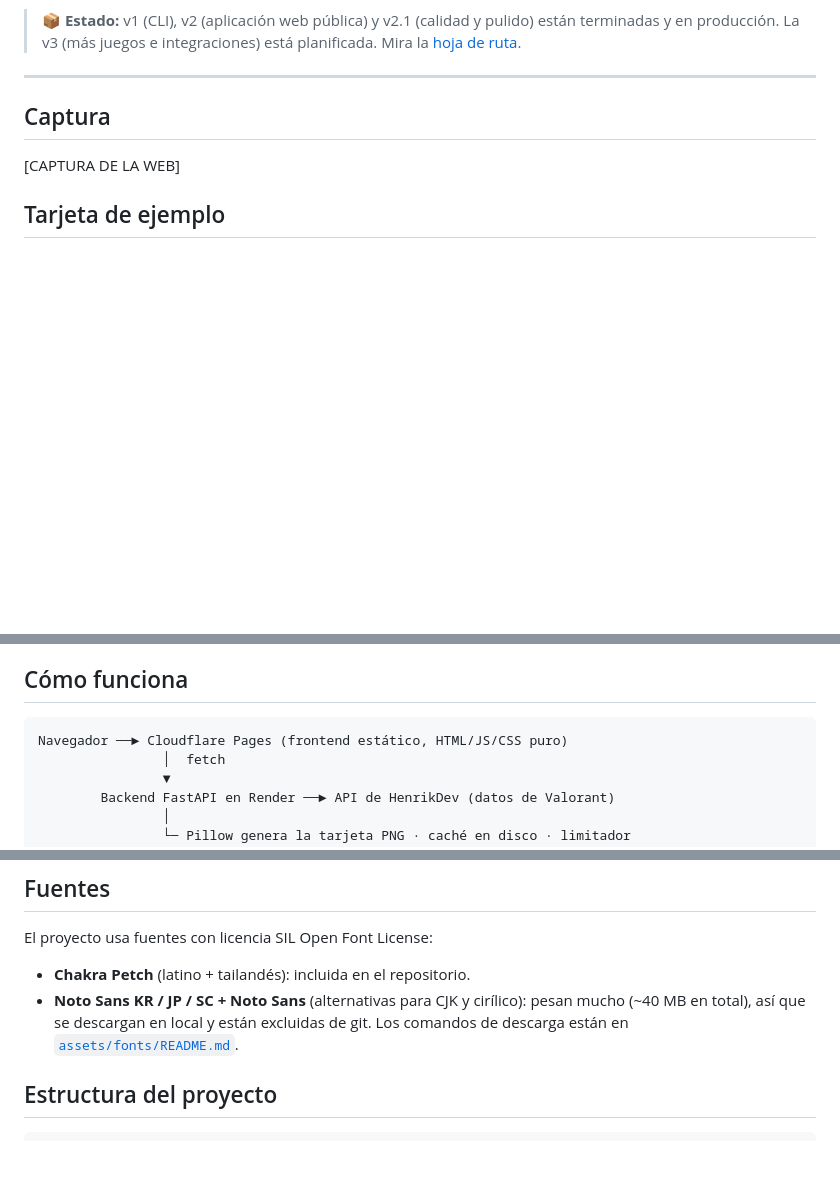
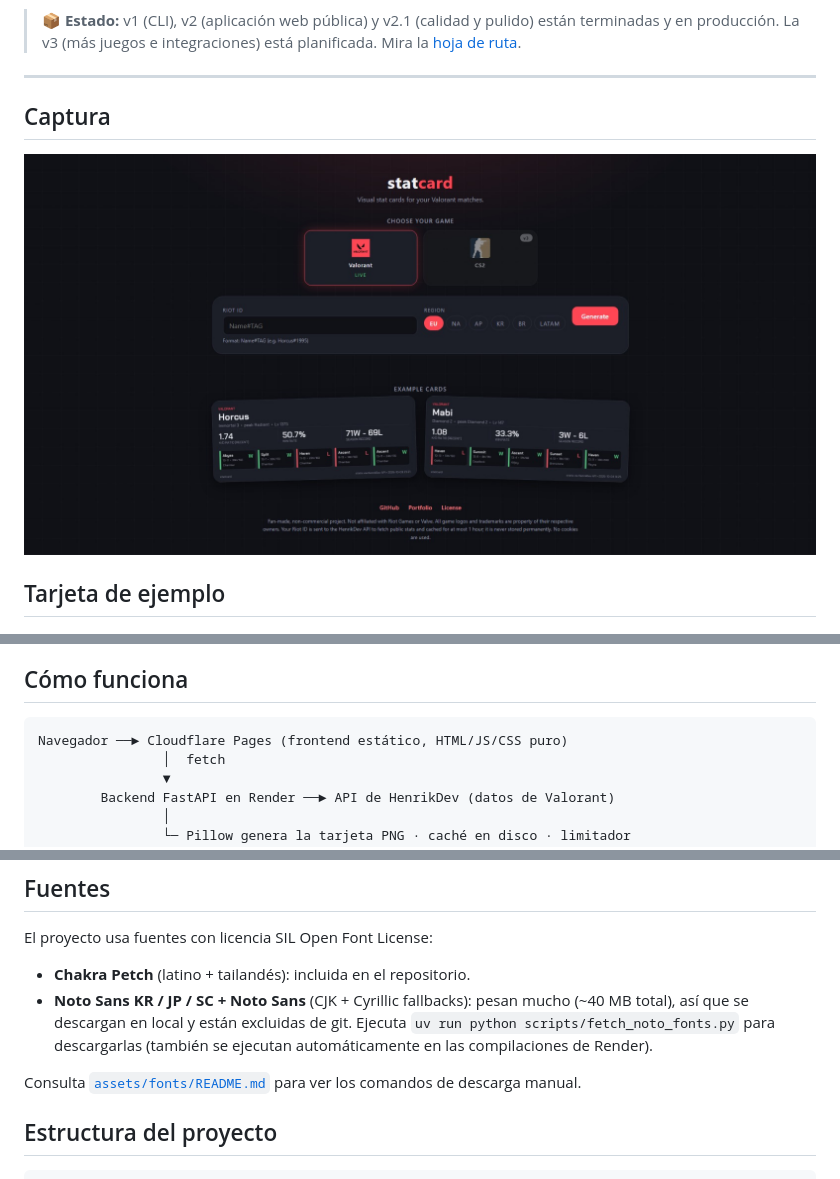
Before and after one commit to angelclassasir/statcard, a Markdown page: README.es.md, 3 parts joined by grey strips. Drawn GitHub-style; pictures changed too: examples/example_web.png (added); blank space fills up the shorter version.

Commit message:
docs(v2.1): finalize READMEs and add Noto font fetcher for production CJK support

````diff
--- a/README.es.md
+++ b/README.es.md
@@ -21,8 +21,7 @@ StatCard obtiene tus estadísticas de **Valorant**, las unifica en un formato co
 
 ## Captura
 
-[CAPTURA DE LA WEB]
-<!-- Sustituye la línea de arriba por: ![Aplicación web de StatCard](docs/images/web-screenshot.png) -->
+![Aplicación web de StatCard](examples/example_web.png)
 
 ## Tarjeta de ejemplo
 
@@ -43,7 +42,7 @@ StatCard obtiene tus estadísticas de **Valorant**, las unifica en un formato co
 
 ## Cómo funciona
 
-```
+```text
 Navegador ──► Cloudflare Pages (frontend estático, HTML/JS/CSS puro)
                 │  fetch
                 ▼
@@ -176,7 +175,9 @@ La suite funciona sin conexión: usa respuestas de la API guardadas.
 El proyecto usa fuentes con licencia SIL Open Font License:
 
 - **Chakra Petch** (latino + tailandés): incluida en el repositorio.
-- **Noto Sans KR / JP / SC + Noto Sans** (alternativas para CJK y cirílico): pesan mucho (~40 MB en total), así que se descargan en local y están excluidas de git. Los comandos de descarga están en [`assets/fonts/README.md`](assets/fonts/README.md).
+- **Noto Sans KR / JP / SC + Noto Sans** (CJK + Cyrillic fallbacks): pesan mucho (~40 MB total), así que se descargan en local y están excluidas de git. Ejecuta `uv run python scripts/fetch_noto_fonts.py` para descargarlas (también se ejecutan automáticamente en las compilaciones de Render).
+
+Consulta [`assets/fonts/README.md`](assets/fonts/README.md) para ver los comandos de descarga manual.
 
 ## Estructura del proyecto
 
````
Also changed, not shown: other parts of README.es.md (+1 -0 lines), README.md (+7 -5 lines), docs/INFRASTRUCTURE.md (+3 -1 lines), 1 other file.
